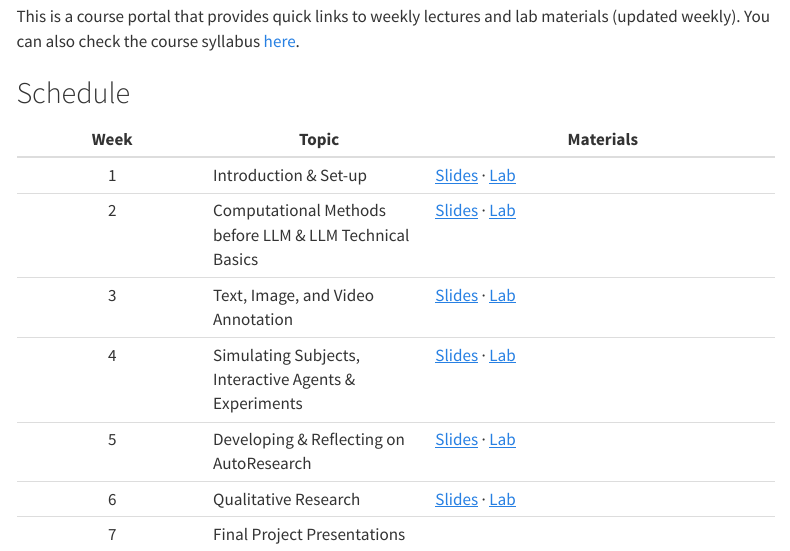
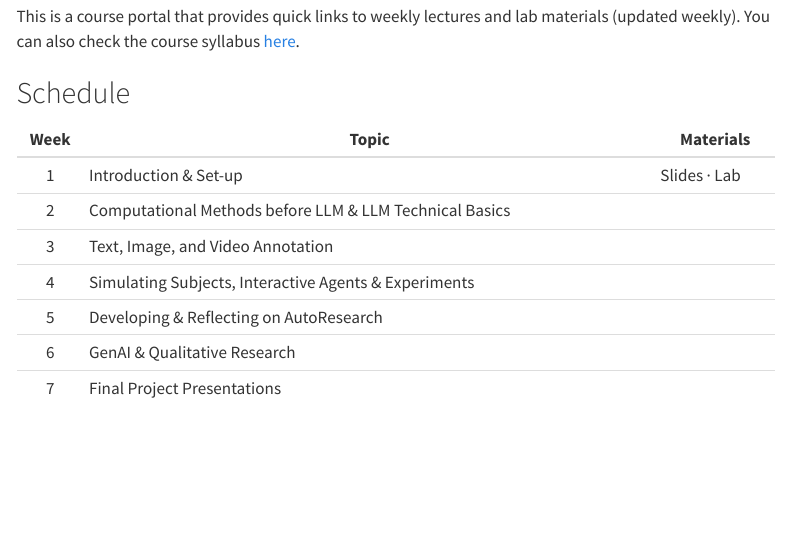
Before and after one commit to di-zhou/ai_for_socsci_fall2026, a Quarto document (index.qmd): the page in a window 1100 px wide, from 320 px down. Rendered offline with R 4.5, knitr and Pandoc in place of Quarto, with nearby package versions; menus at the side of the page are left out.

Commit message:
removed unavailable material links

```diff
--- a/index.qmd
+++ b/index.qmd
@@ -18,10 +18,10 @@ This is a course portal that provides quick links to weekly lectures and lab mat
 
 | Week | Topic | Materials |
 |:----:|-------|-----------|
-| 1 | Introduction & Set-up | [Slides](weeks/week01/slides.qmd) · [Lab](weeks/week01/lab.qmd) |
-| 2 | Computational Methods before LLM & LLM Technical Basics | [Slides](weeks/week02/slides.qmd) · [Lab](weeks/week02/lab.qmd) |
-| 3 | Text, Image, and Video Annotation | [Slides](weeks/week03/slides.qmd) · [Lab](weeks/week03/lab.qmd) |
-| 4 | Simulating Subjects, Interactive Agents & Experiments | [Slides](weeks/week04/slides.qmd) · [Lab](weeks/week04/lab.qmd) |
-| 5 | Developing & Reflecting on AutoResearch | [Slides](weeks/week05/slides.qmd) · [Lab](weeks/week05/lab.qmd) |
-| 6 | Qualitative Research | [Slides](weeks/week06/slides.qmd) · [Lab](weeks/week06/lab.qmd) |
+| 1 | Introduction & Set-up | Slides · Lab |
+| 2 | Computational Methods before LLM & LLM Technical Basics | |
+| 3 | Text, Image, and Video Annotation | |
+| 4 | Simulating Subjects, Interactive Agents & Experiments | |
+| 5 | Developing & Reflecting on AutoResearch | |
+| 6 | GenAI & Qualitative Research | |
 | 7 | Final Project Presentations | |
```
